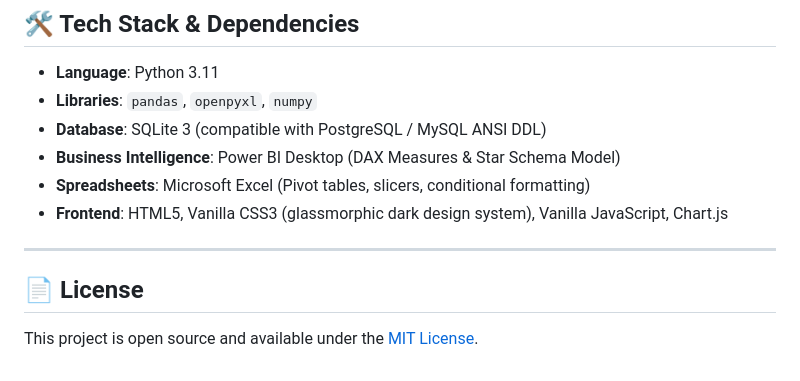
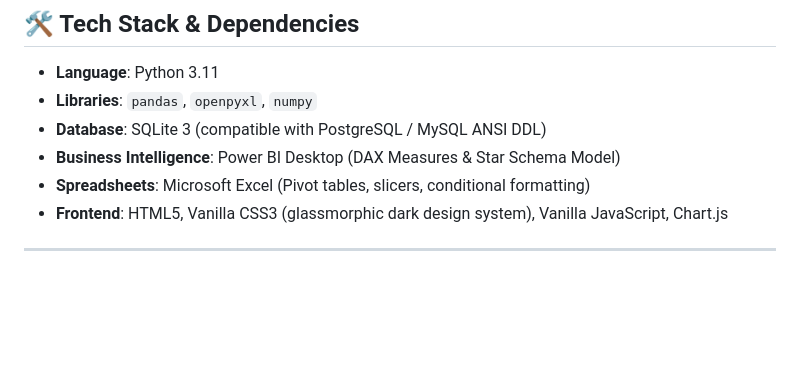
Before and after one commit to sohyl001/1.-E-Commerce-Sales-Customer-Analytics, a Markdown page: README.md, the part around one of its changes. Drawn GitHub-style; blank space fills up the shorter version.

Commit message:
Remove MIT license references

```diff
--- a/README.md
+++ b/README.md
@@ -159,6 +158,3 @@ Features:
 * **Frontend**: HTML5, Vanilla CSS3 (glassmorphic dark design system), Vanilla JavaScript, Chart.js
 
 ---
-
-## 📄 License
-This project is open source and available under the [MIT License](LICENSE).
```
Also changed, not shown: other parts of README.md (+0 -1 lines).
